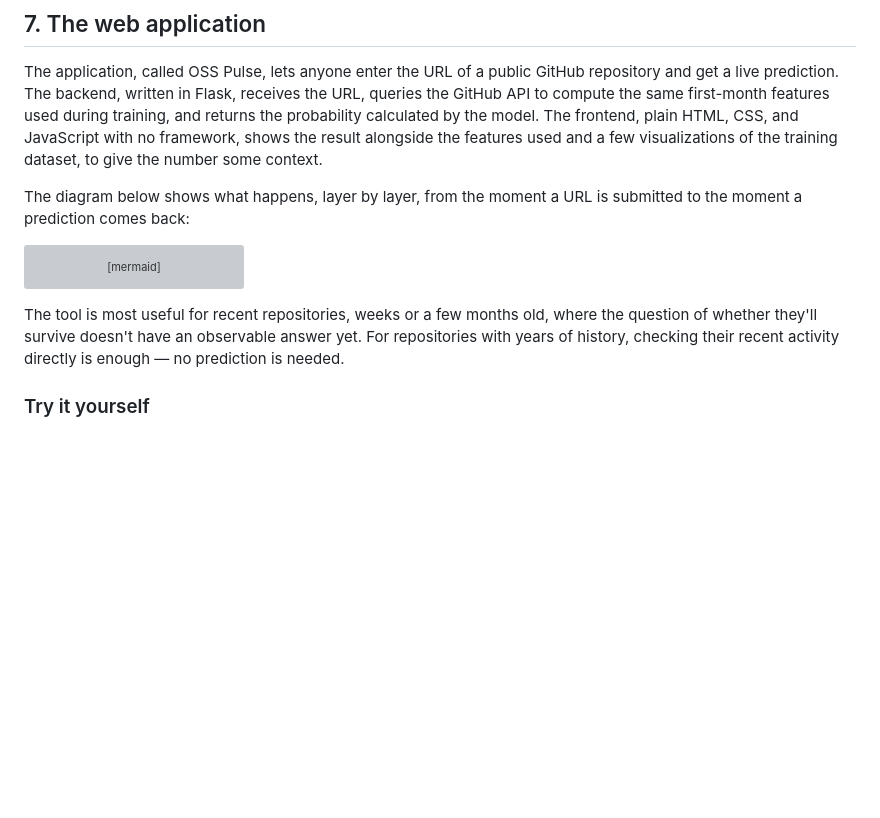
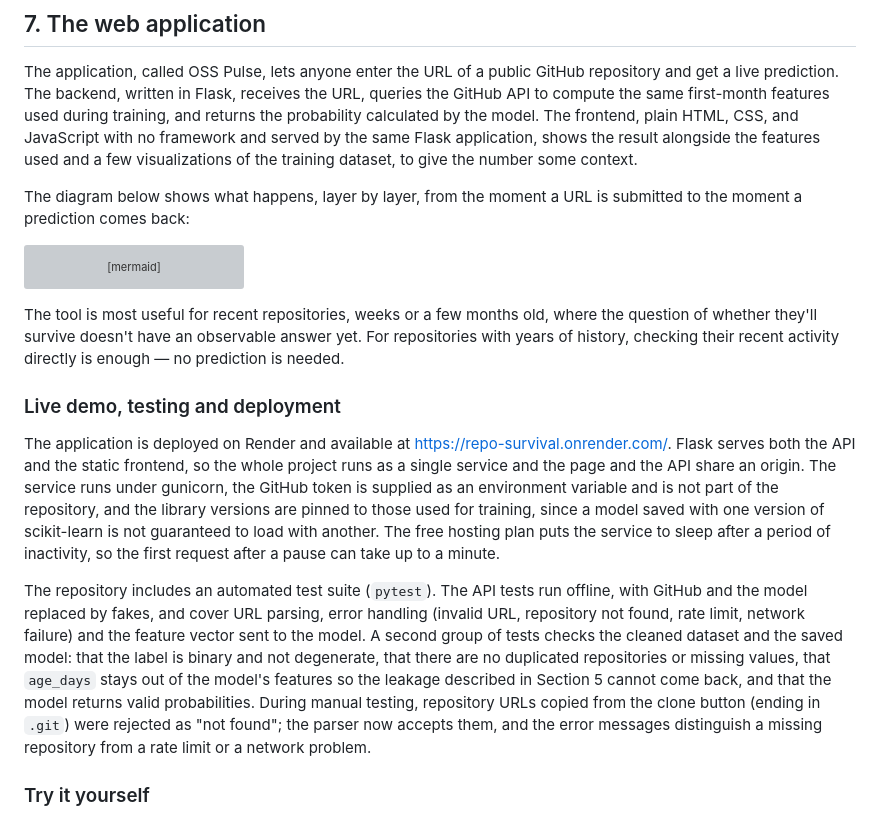
Before and after one commit to rsomavi/repo-survival, a Markdown page: docs/report.md, the part around the change. Rendered like a GitHub page; blank space fills up the shorter version; grey boxes are pictures that could not be loaded.

```diff
--- a/docs/report.md
+++ b/docs/report.md
@@ -274,7 +274,7 @@ GitHub repository and get a live prediction. The backend, written in
 Flask, receives the URL, queries the GitHub API to compute the same
 first-month features used during training, and returns the probability
 calculated by the model. The frontend, plain HTML, CSS, and JavaScript
-with no framework, shows the result alongside the features used and a
+with no framework and served by the same Flask application, shows the result alongside the features used and a
 few visualizations of the training dataset, to give the number some
 context.
 
@@ -304,6 +304,33 @@ The tool is most useful for recent repositories, weeks or a few months
 old, where the question of whether they'll survive doesn't have an
 observable answer yet. For repositories with years of history, checking
 their recent activity directly is enough — no prediction is needed.
+
+### Live demo, testing and deployment
+
+The application is deployed on Render and available at
+https://repo-survival.onrender.com/. Flask serves both the API and the
+static frontend, so the whole project runs as a single service and the
+page and the API share an origin. The service runs under gunicorn, the
+GitHub token is supplied as an environment variable and is not part of
+the repository, and the library versions are pinned to those used for
+training, since a model saved with one version of scikit-learn is not
+guaranteed to load with another. The free hosting plan puts the service
+to sleep after a period of inactivity, so the first request after a
+pause can take up to a minute.
+
+The repository includes an automated test suite (`pytest`). The API
+tests run offline, with GitHub and the model replaced by fakes, and cover
+URL parsing, error handling (invalid URL, repository not found, rate
+limit, network failure) and the feature vector sent to the model. A
+second group of tests checks the cleaned dataset and the saved model:
+that the label is binary and not degenerate, that there are no
+duplicated repositories or missing values, that `age_days` stays out of
+the model's features so the leakage described in Section 5 cannot come
+back, and that the model returns valid probabilities. During manual
+testing, repository URLs copied from the clone button (ending in `.git`)
+were rejected as "not found"; the parser now accepts them, and the
+error messages distinguish a missing repository from a rate limit or a
+network problem.
 
 ### Try it yourself
 
```
Also changed, not shown: README.md (+70 -28 lines).
